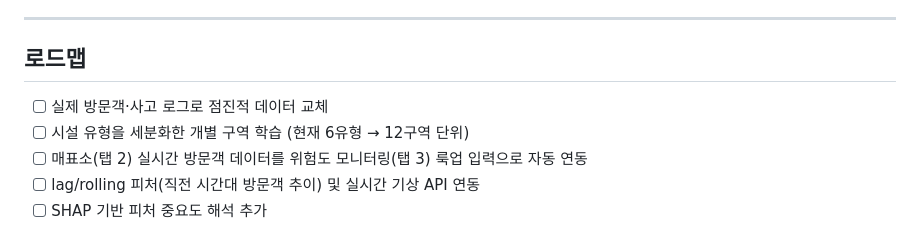
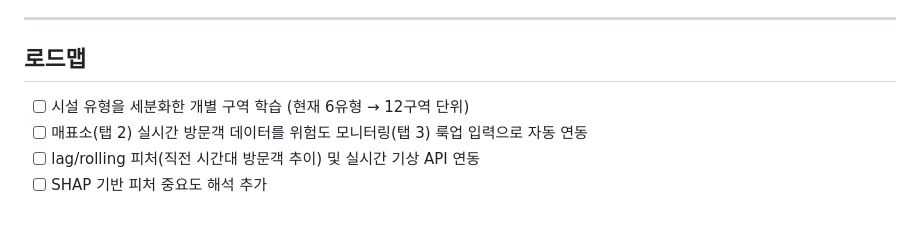
Before and after one commit to tjsrud4941/-AI-, a Markdown page: README.md, the part around the change. GitHub-like rendering.

```diff
--- a/README.md
+++ b/README.md
@@ -211,7 +211,6 @@ E[중증도] = P(경증)×1.0 + P(중등증)×2.5 + P(중증)×5.0
 
 ## 로드맵
 
-- [ ] 실제 방문객·사고 로그로 점진적 데이터 교체
 - [ ] 시설 유형을 세분화한 개별 구역 학습 (현재 6유형 → 12구역 단위)
 - [ ] 매표소(탭 2) 실시간 방문객 데이터를 위험도 모니터링(탭 3) 룩업 입력으로 자동 연동
 - [ ] lag/rolling 피처(직전 시간대 방문객 추이) 및 실시간 기상 API 연동
```
